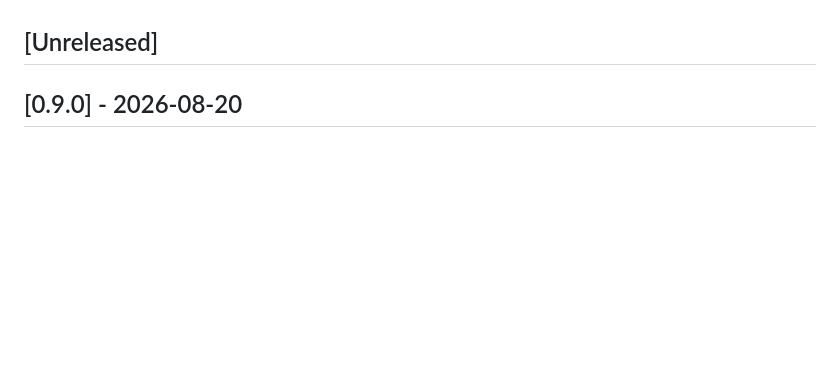
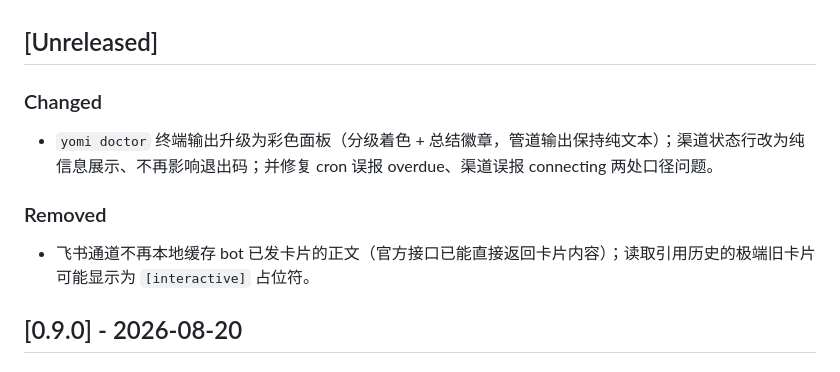
Before and after one commit to Crescent617/yomi, a Markdown page: CHANGELOG.md, the part around the change. GitHub-like rendering; blank space fills up the shorter version.

Commit message:
docs: CHANGELOG 记录 doctor 面板与 feishu cache 移除

```diff
--- a/CHANGELOG.md
+++ b/CHANGELOG.md
@@ -14,6 +14,14 @@ and this project adheres to [Semantic Versioning](https://semver.org/spec/v2.0.0
 - **配置与命令必须点名**：新增或变更配置项、命令时，写出名称与默认值。
 
 ## [Unreleased]
+
+### Changed
+
+- `yomi doctor` 终端输出升级为彩色面板（分级着色 + 总结徽章，管道输出保持纯文本）；渠道状态行改为纯信息展示、不再影响退出码；并修复 cron 误报 overdue、渠道误报 connecting 两处口径问题。
+
+### Removed
+
+- 飞书通道不再本地缓存 bot 已发卡片的正文（官方接口已能直接返回卡片内容）；读取引用历史的极端旧卡片可能显示为 `[interactive]` 占位符。
 
 ## [0.9.0] - 2026-08-20
 
```
